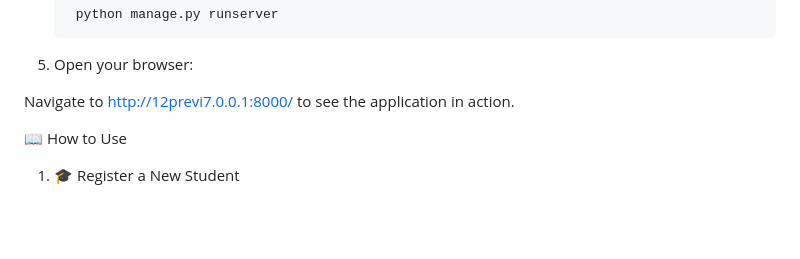
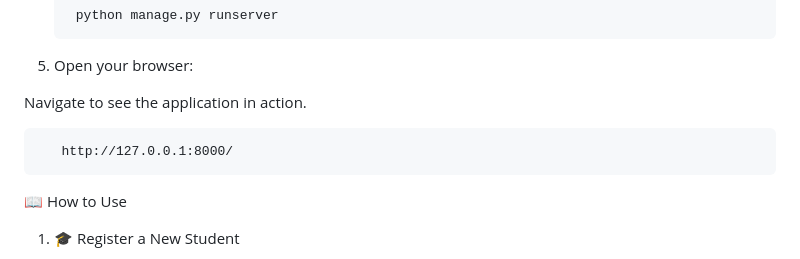
Before and after one commit to kartkbhalodiya/Face_Scan_Attandance_OpenCV, a Markdown page: README.md, the part around the change. Rendered like a GitHub page; blank space fills up the shorter version.

```diff
--- a/README.md
+++ b/README.md
@@ -48,7 +48,10 @@ macOS / Linux:
 
 5. Open your browser:
 
-Navigate to http://12previ7.0.0.1:8000/ to see the application in action.
+Navigate to see the application in action.
+
+       http://127.0.0.1:8000/
+
 
 📖 How to Use
 1. 🎓 Register a New Student
```
